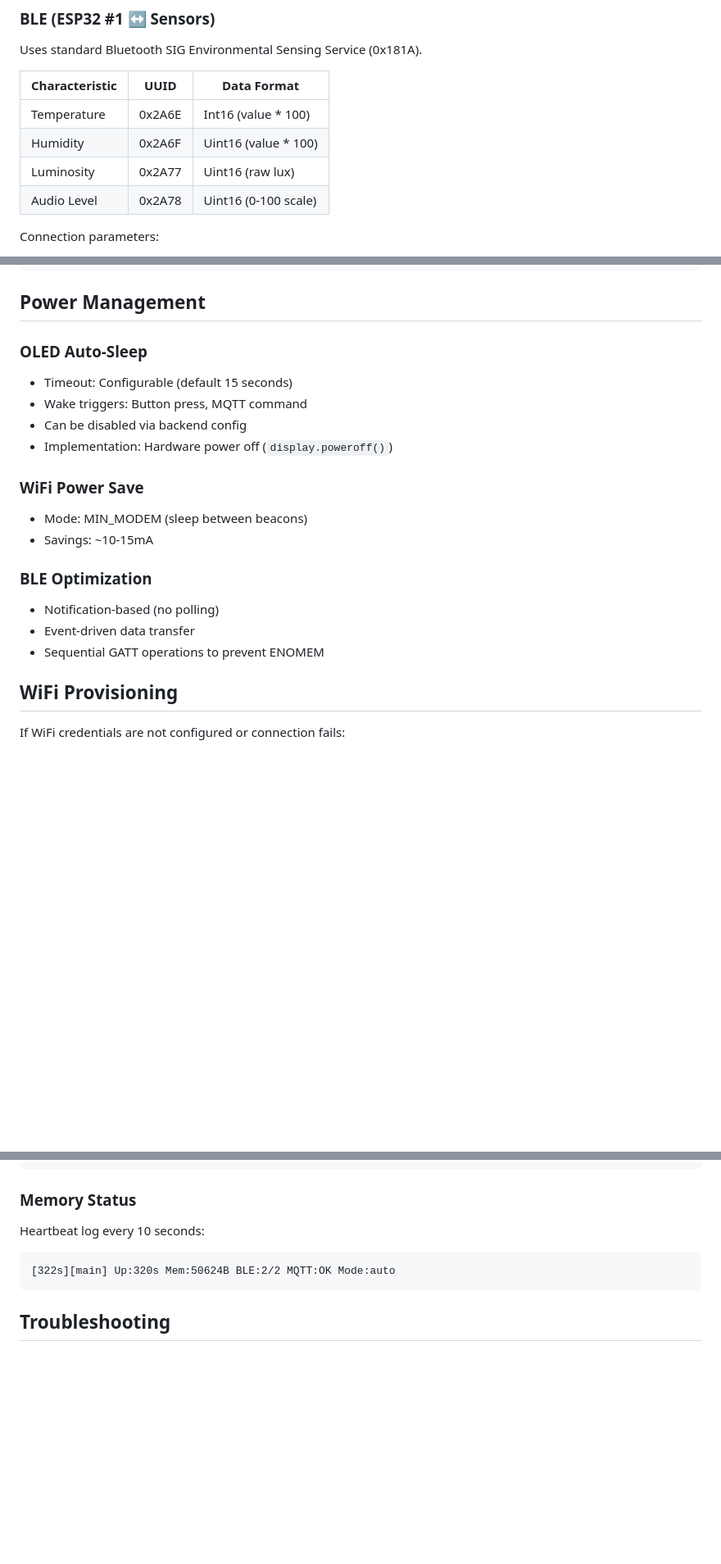
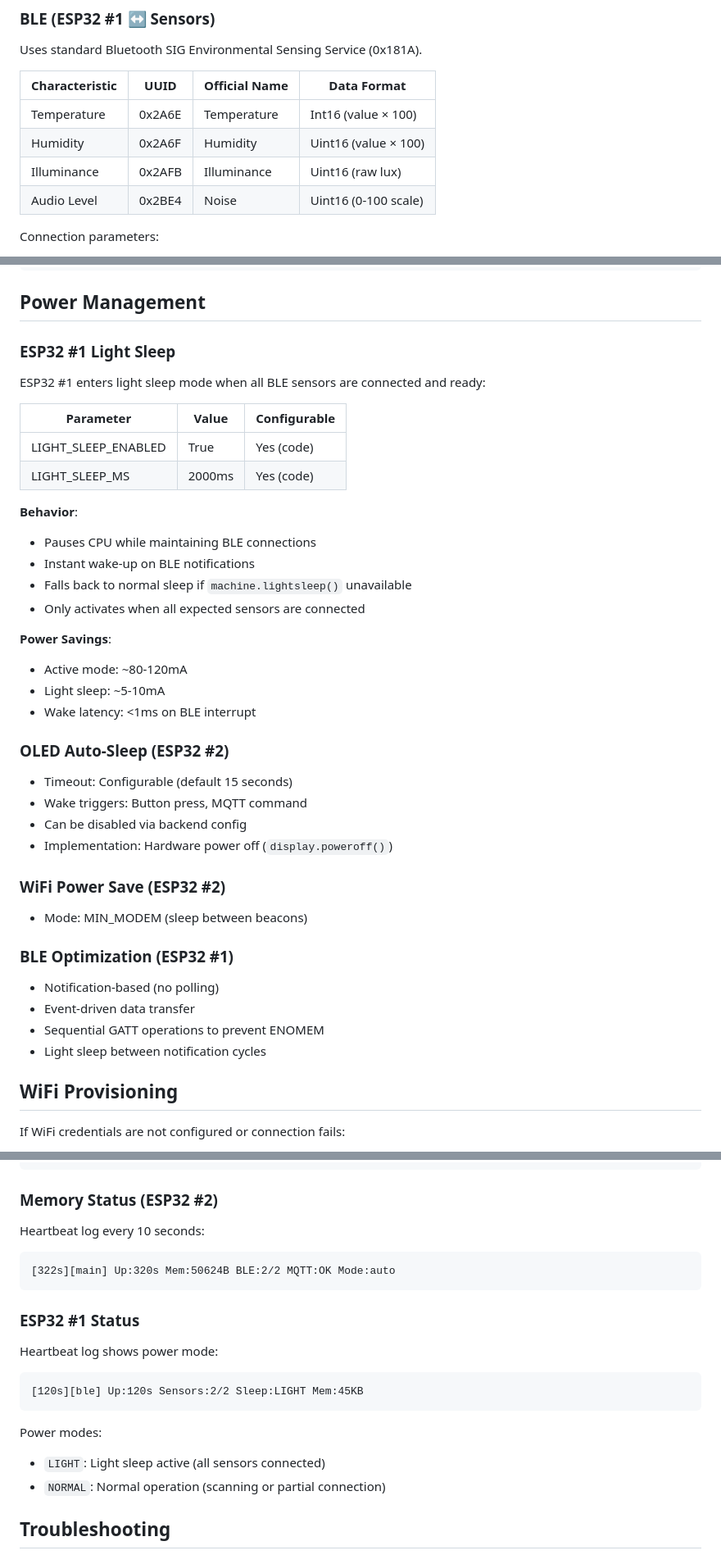
Before and after one commit to muhammadnoorulainroy/smart-lighting-scenes-with-natural-language, a Markdown page: docs/EMBEDDED_SYSTEM.md, 3 parts joined by grey strips. Shown at 82% size. Rendered like a GitHub page; blank space fills up the shorter version.

````diff
--- a/docs/EMBEDDED_SYSTEM.md
+++ b/docs/EMBEDDED_SYSTEM.md
@@ -64,12 +65,12 @@ The Smart Lighting embedded system uses a dual-ESP32 architecture with nRF52840
 
 Uses standard Bluetooth SIG Environmental Sensing Service (0x181A).
 
-| Characteristic | UUID   | Data Format            |
-|----------------|--------|------------------------|
-| Temperature    | 0x2A6E | Int16 (value * 100)    |
-| Humidity       | 0x2A6F | Uint16 (value * 100)   |
-| Luminosity     | 0x2A77 | Uint16 (raw lux)       |
-| Audio Level    | 0x2A78 | Uint16 (0-100 scale)   |
+| Characteristic | UUID   | Official Name | Data Format            |
+|----------------|--------|---------------|------------------------|
+| Temperature    | 0x2A6E | Temperature   | Int16 (value × 100)    |
+| Humidity       | 0x2A6F | Humidity      | Uint16 (value × 100)   |
+| Illuminance    | 0x2AFB | Illuminance   | Uint16 (raw lux)       |
+| Audio Level    | 0x2BE4 | Noise         | Uint16 (0-100 scale)   |
 
 Connection parameters:
 - Max concurrent connections: 2
@@ -349,20 +350,40 @@ mosquitto_pub -h localhost -t "smartlighting/command/mode" -m "manual"
 
 ## Power Management
 
-### OLED Auto-Sleep
+### ESP32 #1 Light Sleep
+
+ESP32 #1 enters light sleep mode when all BLE sensors are connected and ready:
+
+| Parameter | Value | Configurable |
+|-----------|-------|--------------|
+| LIGHT_SLEEP_ENABLED | True | Yes (code) |
+| LIGHT_SLEEP_MS | 2000ms | Yes (code) |
+
+**Behavior**:
+- Pauses CPU while maintaining BLE connections
+- Instant wake-up on BLE notifications
+- Falls back to normal sleep if `machine.lightsleep()` unavailable
+- Only activates when all expected sensors are connected
+
+**Power Savings**:
+- Active mode: ~80-120mA
+- Light sleep: ~5-10mA
+- Wake latency: <1ms on BLE interrupt
+
+### OLED Auto-Sleep (ESP32 #2)
 - Timeout: Configurable (default 15 seconds)
 - Wake triggers: Button press, MQTT command
 - Can be disabled via backend config
 - Implementation: Hardware power off (`display.poweroff()`)
 
-### WiFi Power Save
+### WiFi Power Save (ESP32 #2)
 - Mode: MIN_MODEM (sleep between beacons)
-- Savings: ~10-15mA
 
-### BLE Optimization
+### BLE Optimization (ESP32 #1)
 - Notification-based (no polling)
 - Event-driven data transfer
 - Sequential GATT operations to prevent ENOMEM
+- Light sleep between notification cycles
 
 ## WiFi Provisioning
 
@@ -500,11 +532,21 @@ When `DEBUG = True` in config.py:
 [ 12s][sensor] Lux: 350, Brightness: 65 (capped at 80)
 ```
 
-### Memory Status
+### Memory Status (ESP32 #2)
 Heartbeat log every 10 seconds:
 ```
 [322s][main] Up:320s Mem:50624B BLE:2/2 MQTT:OK Mode:auto
 ```
+
+### ESP32 #1 Status
+Heartbeat log shows power mode:
+```
+[120s][ble] Up:120s Sensors:2/2 Sleep:LIGHT Mem:45KB
+```
+
+Power modes:
+- `LIGHT`: Light sleep active (all sensors connected)
+- `NORMAL`: Normal operation (scanning or partial connection)
 
 ## Troubleshooting
 
````
Also changed, not shown: other parts of docs/EMBEDDED_SYSTEM.md (+13 -1 lines), README.md (+3 -0 lines), docs/BUILD.md (+13 -0 lines).
